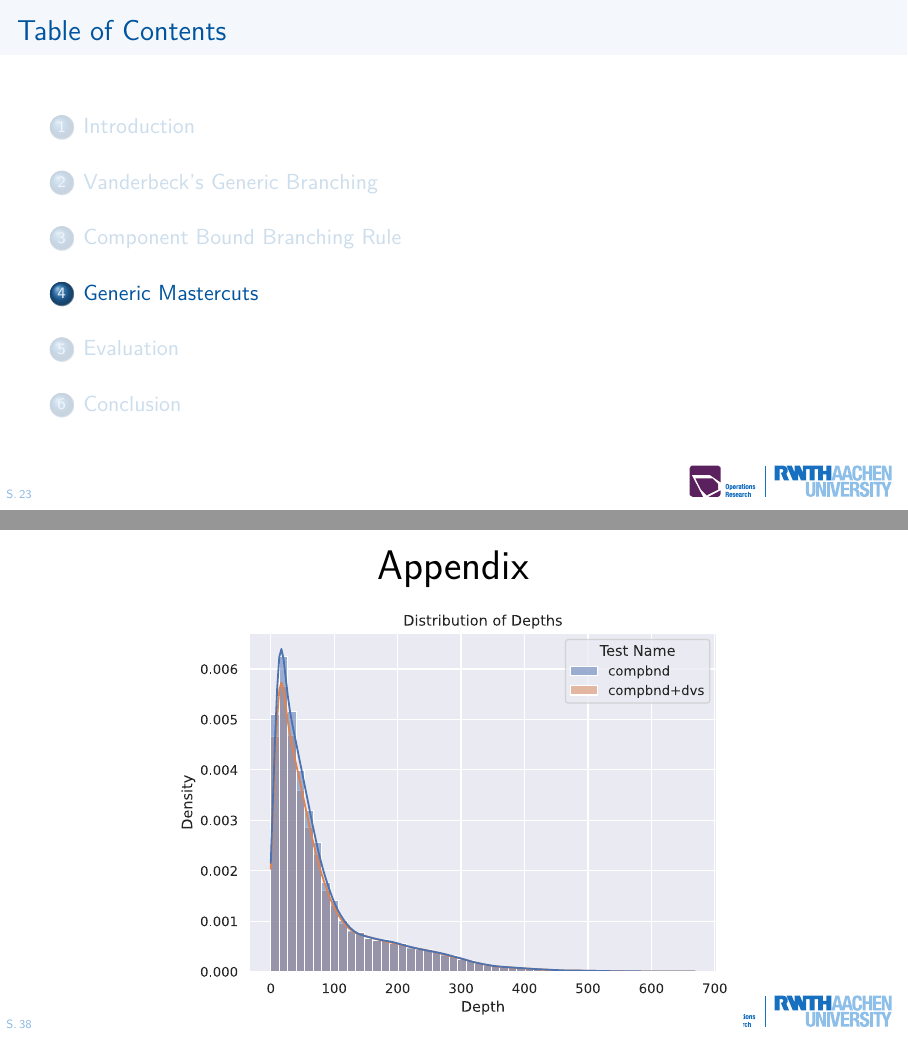
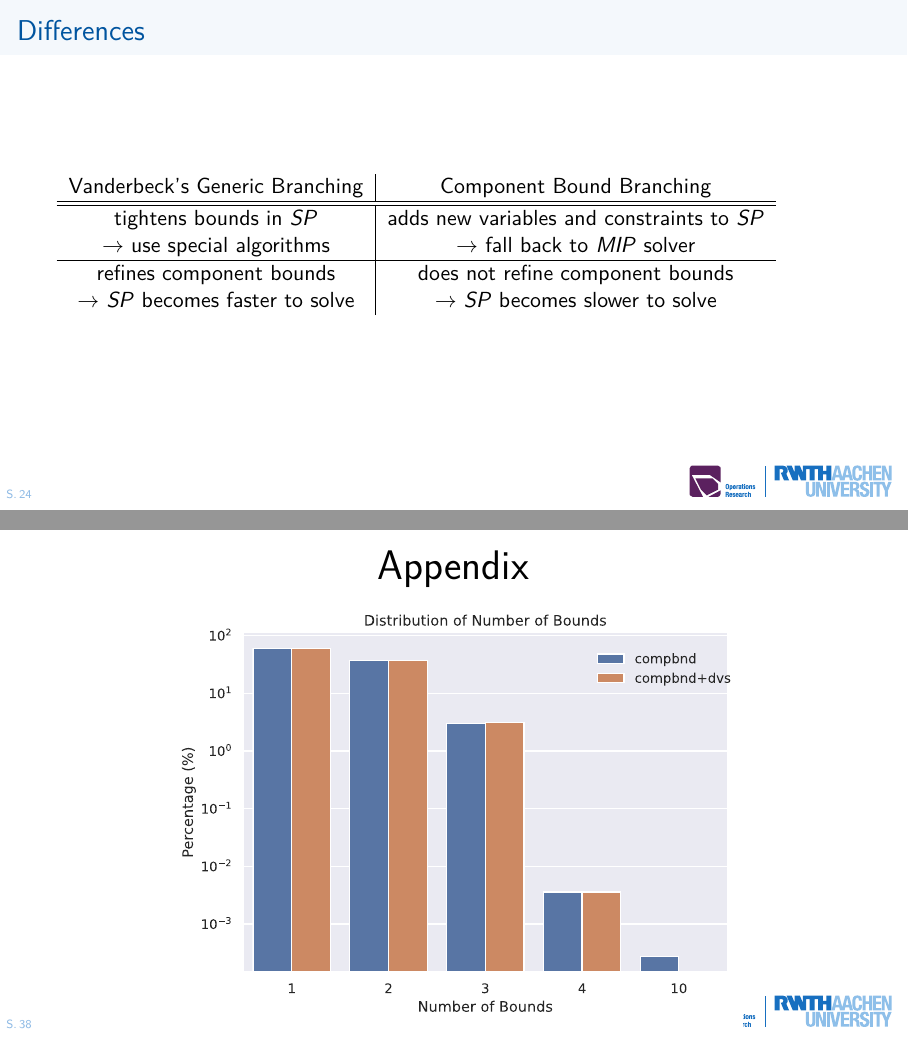
Before and after one commit to CodingTil/or2024-slides, LaTeX slides (main.tex): pages 23 and 38 of 39 before the commit and pages 24 and 38 of 41 after it, joined at a grey line. Compiled offline with XeLaTeX.

Commit message:
Minor changes

```diff
--- a/main.tex
+++ b/main.tex
@@ -348,6 +348,21 @@ z^*_\SP{} = &\min & \left( \mat{c}\transpose - \mat{\pi}_\mat{b}\transpose \mat{
 	\end{equation*}
 \end{frame}
 
+\begin{frame}
+\frametitle{Differences}
+\begin{tabular}{c|c}
+Vanderbeck's Generic Branching & Component Bound Branching \\
+\hline\hline
+tightens bounds in \SP{} & adds new variables and constraints to \SP{} \\
+$\rightarrow$ use special algorithms & $\rightarrow$ fall back to \MIP{} solver
+\pause
+\\
+\hline
+refines component bounds & does not refine component bounds \\
+$\rightarrow$ \SP{} becomes faster to solve & $\rightarrow$ \SP{} becomes slower to solve
+\end{tabular}
+\end{frame}
+
 \section{Generic Mastercuts}
 
 \begin{frame}
@@ -450,6 +448,24 @@ z^*_\SP{} = &\min & \left( \mat{c}\transpose - \mat{\pi}_\mat{b}\transpose \mat{
 \huge Appendix
 \centering
 \begin{figure}
+\includesvg[height=0.9\textheight]{graphics/slides/bound_stats/num_bounds.svg}
+\end{figure}
+\end{frame}
+
+\begin{frame}
+\frametitle{}
+\huge Appendix
+\centering
+\begin{figure}
+\includesvg[height=0.9\textheight]{graphics/slides/bound_stats/avg_num_bounds.svg}
+\end{figure}
+\end{frame}
+
+\begin{frame}
+\frametitle{}
+\huge Appendix
+\centering
+\begin{figure}
 \includesvg[height=0.9\textheight]{graphics/slides/bound_stats/compbnd/depths_distribution.svg}
 \end{figure}
 \end{frame}
```
Also changed, not shown: main.pdf, main.tex (19 more changed lines).
